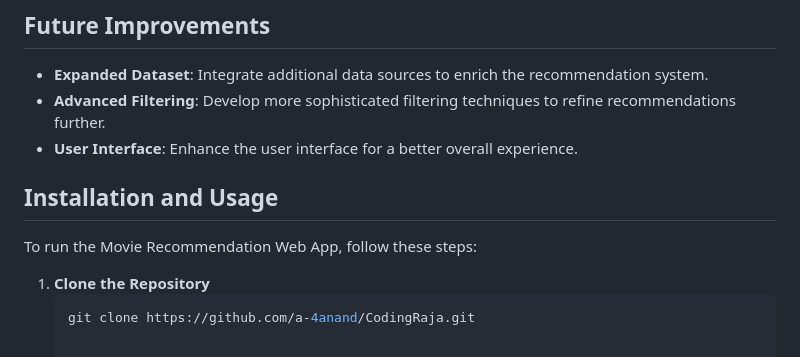
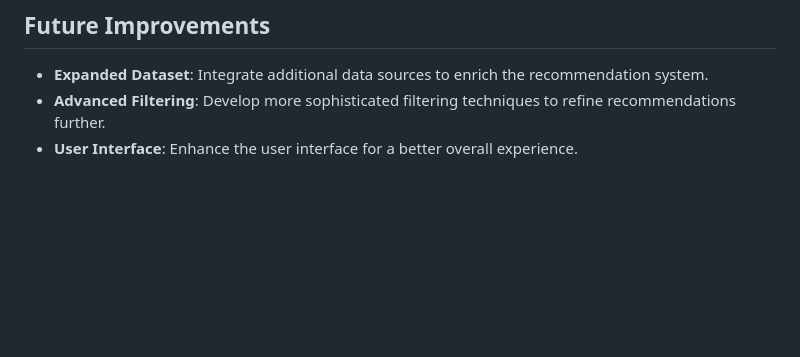
Before and after one commit to a-4anand/CodingRaja, a Markdown page: README.md, the part around the change. Drawn GitHub-style; blank space fills up the shorter version.

````diff
--- a/README.md
+++ b/README.md
@@ -50,10 +50,3 @@ This project is a self-initiated data science endeavor focused on building a mov
 - **Expanded Dataset**: Integrate additional data sources to enrich the recommendation system.
 - **Advanced Filtering**: Develop more sophisticated filtering techniques to refine recommendations further.
 - **User Interface**: Enhance the user interface for a better overall experience.
-
-## Installation and Usage
-To run the Movie Recommendation Web App, follow these steps:
-
-1. **Clone the Repository**
-   ```bash
-   git clone https://github.com/a-4anand/CodingRaja.git
````
